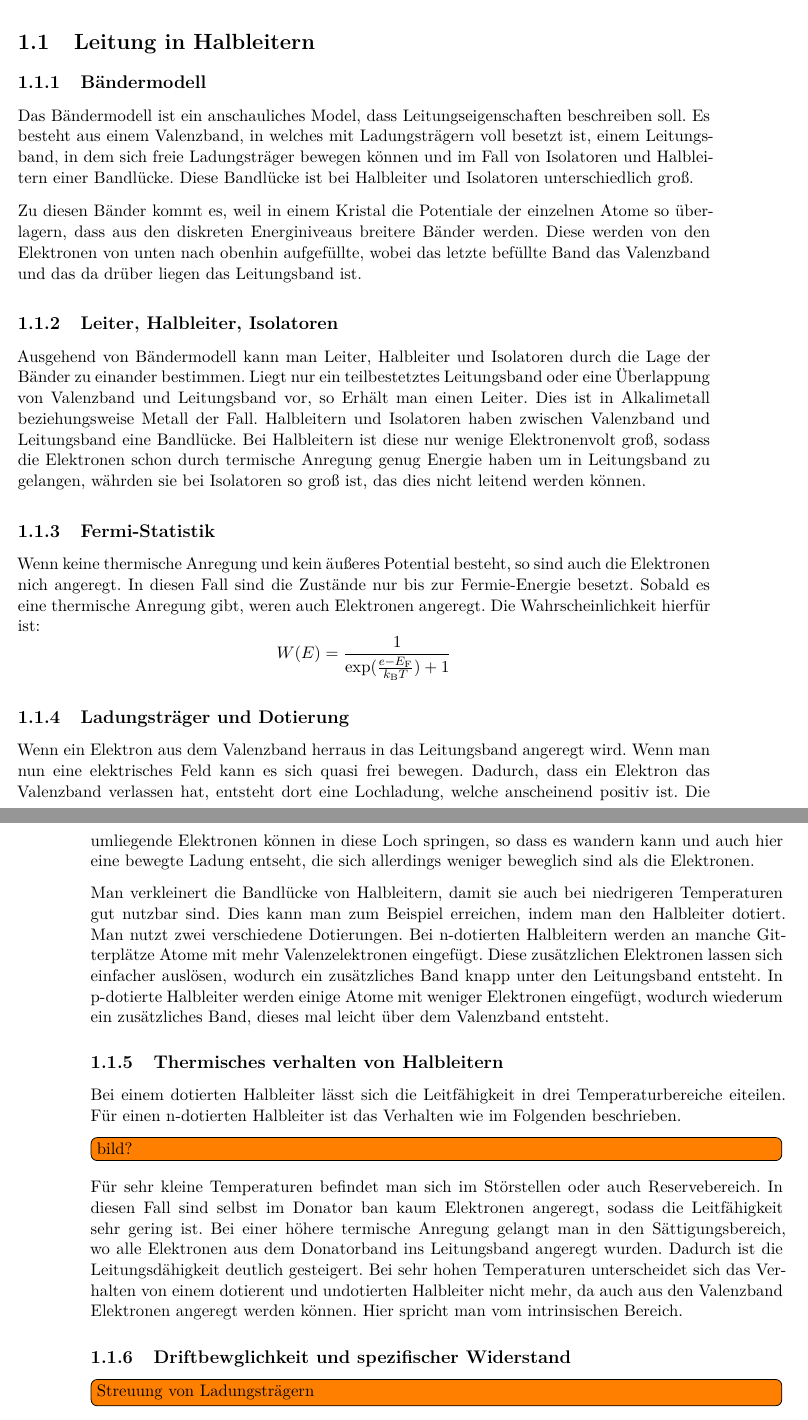
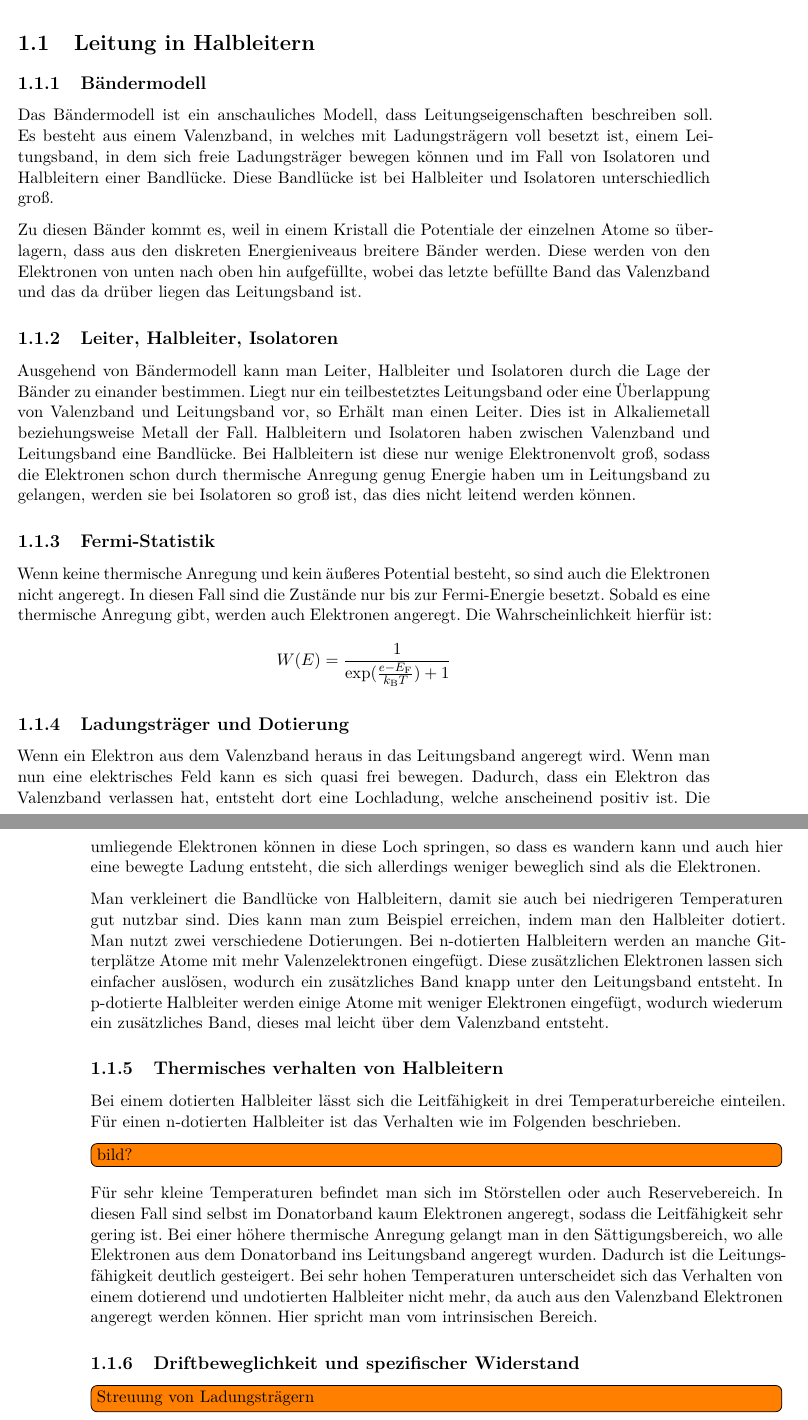
Before and after one commit to frederike-schroedel/Praktikum4, a LaTeX document (Versuch424-Hall-Effekt-in-Halbleitern/Report/Versuch424_TobiasBrauell_FrederikeSchroedel_Report.tex): two parts of pages 4 and 5 of 24, joined at a grey line, cut so that both start at the same text. Compiled offline with pdfLaTeX.

Commit message:
gemerged und erste fehler korrigiert.

```diff
--- a/Versuch424-Hall-Effekt-in-Halbleitern/Report/Versuch424_TobiasBrauell_FrederikeSchroedel_Report.tex
+++ b/Versuch424-Hall-Effekt-in-Halbleitern/Report/Versuch424_TobiasBrauell_FrederikeSchroedel_Report.tex
@@ -71,29 +71,29 @@
 
     \begin{section}{Leitung in Halbleitern}
         \begin{subsection}{Bändermodell}
-            Das Bändermodell ist ein anschauliches Model, dass Leitungseigenschaften beschreiben soll.
+            Das Bändermodell ist ein anschauliches Modell, dass Leitungseigenschaften beschreiben soll.
             Es besteht aus einem Valenzband, in welches mit Ladungsträgern voll besetzt ist, einem Leitungsband, in dem sich freie Ladungsträger bewegen können und im Fall von Isolatoren und Halbleitern einer Bandlücke.
             Diese Bandlücke ist bei Halbleiter und Isolatoren unterschiedlich groß.
             % Bei Halbleitern ist sie nur wenige Elektronenvolt groß, sodass die Elektronen schon durch termische Anregung genug Energie haben um in Leitungsband zu gelangen, währden sie bei Isolatoren so groß ist, das dies nicht leitend werden können.
 
-            Zu diesen Bänder kommt es, weil in einem Kristal die Potentiale der einzelnen Atome so überlagern, dass aus den diskreten Energiniveaus breitere Bänder werden.
-            Diese werden von den Elektronen von unten nach obenhin aufgefüllte, wobei das letzte befüllte Band das Valenzband und das da drüber liegen das Leitungsband ist.
+            Zu diesen Bänder kommt es, weil in einem Kristall die Potentiale der einzelnen Atome so überlagern, dass aus den diskreten Energieniveaus breitere Bänder werden.
+            Diese werden von den Elektronen von unten nach oben hin aufgefüllte, wobei das letzte befüllte Band das Valenzband und das da drüber liegen das Leitungsband ist.
 
         \end{subsection}
 
         \begin{subsection}{Leiter, Halbleiter, Isolatoren}
             Ausgehend von Bändermodell kann man Leiter, Halbleiter und Isolatoren durch die Lage der Bänder zu einander bestimmen.
             Liegt nur ein teilbestetztes Leitungsband oder eine Überlappung von Valenzband und Leitungsband vor, so Erhält man einen Leiter.
-            Dies ist in Alkalimetall beziehungsweise Metall der Fall.
+            Dies ist in Alkaliemetall beziehungsweise Metall der Fall.
             Halbleitern und Isolatoren haben zwischen Valenzband und Leitungsband eine Bandlücke.
-            Bei Halbleitern ist diese nur wenige Elektronenvolt groß, sodass die Elektronen schon durch termische Anregung genug Energie haben um in Leitungsband zu gelangen, währden sie bei Isolatoren so groß ist, das dies nicht leitend werden können.
+            Bei Halbleitern ist diese nur wenige Elektronenvolt groß, sodass die Elektronen schon durch thermische Anregung genug Energie haben um in Leitungsband zu gelangen, werden sie bei Isolatoren so groß ist, das dies nicht leitend werden können.
 
         \end{subsection}
 
         \begin{subsection}{Fermi-Statistik}
-            Wenn keine thermische Anregung und kein äußeres Potential besteht, so sind auch die Elektronen nich angeregt.
-            In diesen Fall sind die Zustände nur bis zur Fermie-Energie besetzt.
-            Sobald es eine thermische Anregung gibt, weren auch Elektronen angeregt. Die Wahrscheinlichkeit hierfür ist:
+            Wenn keine thermische Anregung und kein äußeres Potential besteht, so sind auch die Elektronen nicht angeregt.
+            In diesen Fall sind die Zustände nur bis zur Fermi-Energie besetzt.
+            Sobald es eine thermische Anregung gibt, werden auch Elektronen angeregt. Die Wahrscheinlichkeit hierfür ist:
             \[
                 W(E) = \frac{1}{\exp({\frac{e-E_\text{F}}{k_\text{B}T}})+1}
             \]
@@ -101,10 +101,10 @@
         \end{subsection}
 
         \begin{subsection}{Ladungsträger und Dotierung}
-            Wenn ein Elektron aus dem Valenzband herraus in das Leitungsband angeregt wird.
+            Wenn ein Elektron aus dem Valenzband heraus in das Leitungsband angeregt wird.
             Wenn man nun eine elektrisches Feld kann es sich quasi frei bewegen.
             Dadurch, dass ein Elektron das Valenzband verlassen hat, entsteht dort eine Lochladung, welche anscheinend positiv ist.
-            Die umliegende Elektronen können in diese Loch springen, so dass es wandern kann und auch hier eine bewegte Ladung entseht, die sich allerdings weniger beweglich sind als die Elektronen.
+            Die umliegende Elektronen können in diese Loch springen, so dass es wandern kann und auch hier eine bewegte Ladung entsteht, die sich allerdings weniger beweglich sind als die Elektronen.
 
             Man verkleinert die Bandlücke von Halbleitern, damit sie auch bei niedrigeren Temperaturen gut nutzbar sind.
             Dies kann man zum Beispiel erreichen, indem man den Halbleiter dotiert.
@@ -116,18 +116,18 @@
         \end{subsection}
 
         \begin{subsection}{Thermisches verhalten von Halbleitern}
-            Bei einem dotierten Halbleiter lässt sich die Leitfähigkeit in drei Temperaturbereiche eiteilen.
+            Bei einem dotierten Halbleiter lässt sich die Leitfähigkeit in drei Temperaturbereiche einteilen.
             Für einen n-dotierten Halbleiter ist das Verhalten wie im Folgenden beschrieben.
   \todo{bild?}
 
-            Für sehr kleine Temperaturen befindet man sich im Störstellen oder auch Reservebereich. In diesen Fall sind selbst im Donator ban kaum Elektronen angeregt, sodass die Leitfähigkeit sehr gering ist.
-            Bei einer höhere termische Anregung gelangt man in den Sättigungsbereich, wo alle Elektronen aus dem Donatorband ins Leitungsband angeregt wurden.
-            Dadurch ist die Leitungsdähigkeit deutlich gesteigert.
-            Bei sehr hohen Temperaturen unterscheidet sich das Verhalten von einem dotierent und undotierten Halbleiter nicht mehr, da auch aus den Valenzband Elektronen angeregt werden können.
+            Für sehr kleine Temperaturen befindet man sich im Störstellen oder auch Reservebereich. In diesen Fall sind selbst im Donatorband kaum Elektronen angeregt, sodass die Leitfähigkeit sehr gering ist.
+            Bei einer höhere thermische Anregung gelangt man in den Sättigungsbereich, wo alle Elektronen aus dem Donatorband ins Leitungsband angeregt wurden.
+            Dadurch ist die Leitungsfähigkeit deutlich gesteigert.
+            Bei sehr hohen Temperaturen unterscheidet sich das Verhalten von einem dotierend und undotierten Halbleiter nicht mehr, da auch aus den Valenzband Elektronen angeregt werden können.
             Hier spricht man vom intrinsischen Bereich.
 
         \end{subsection}
 
-        \begin{subsection}{Driftbewglichkeit und spezifischer Widerstand}
+        \begin{subsection}{Driftbeweglichkeit und spezifischer Widerstand}
             \todo{Streuung von Ladungsträgern}
 
```
Also changed, not shown: Versuch424-Hall-Effekt-in-Halbleitern/Report/Versuch424_TobiasBrauell_FrederikeSchroedel_Report.tex (10 more changed lines).
